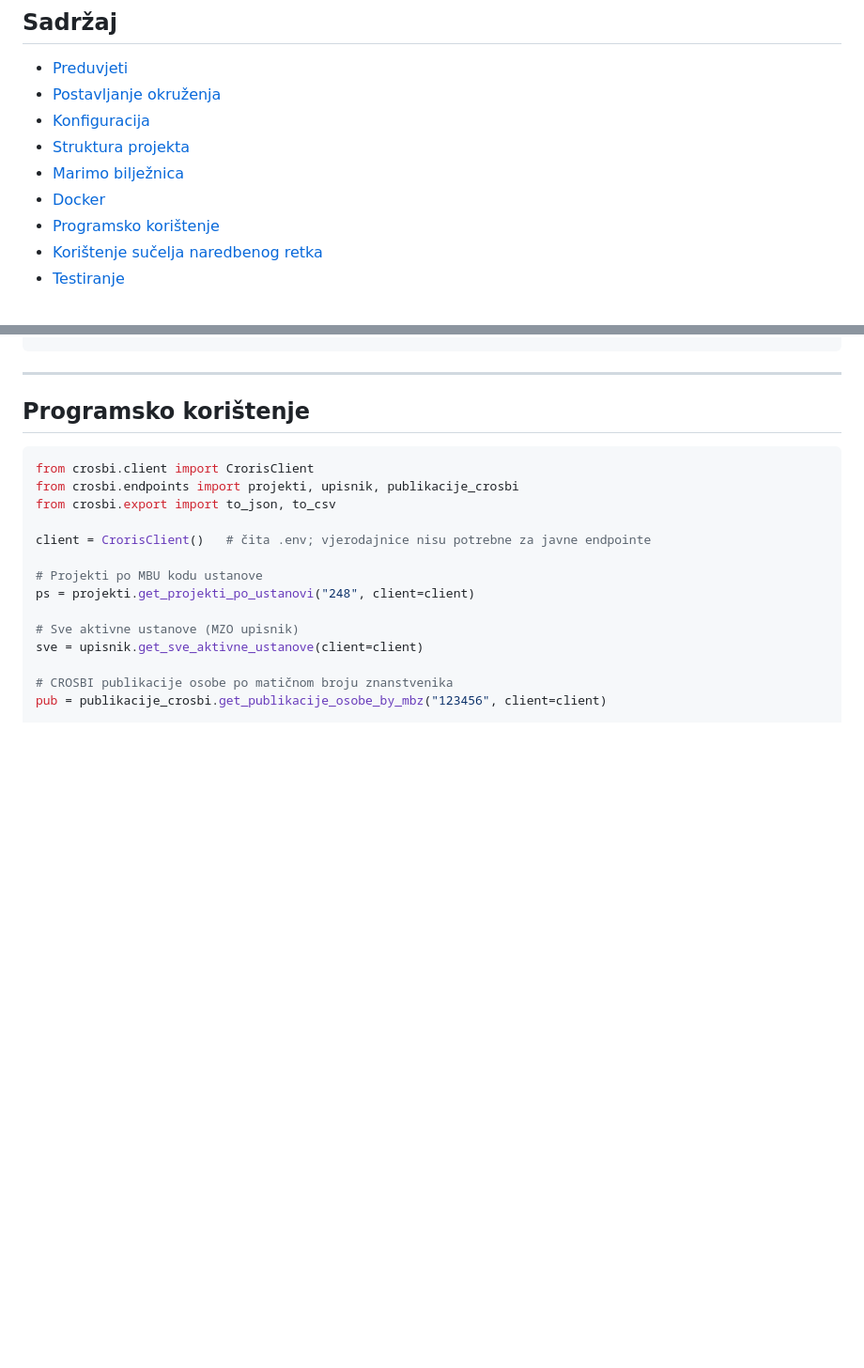
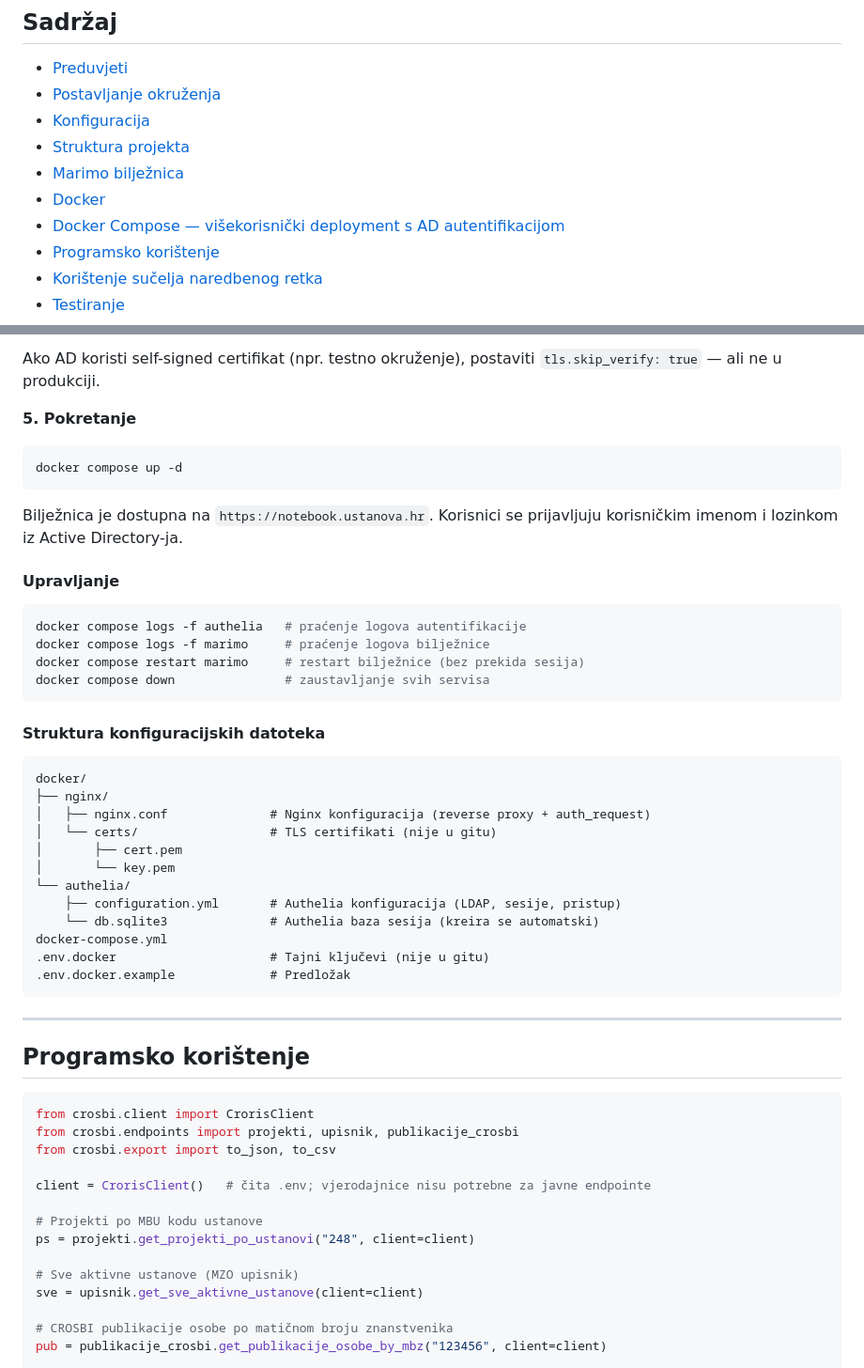
Before and after one commit to vvyroubal/pyCroRIS, a Markdown page: README.md, 2 parts joined by grey strips. Shown at 94% size. GitHub-like rendering; blank space fills up the shorter version.

````diff
--- a/README.md
+++ b/README.md
@@ -22,6 +22,7 @@ Python klijent i interaktivna bilježnica za dohvat i vizualizaciju podataka iz
 - [Struktura projekta](#struktura-projekta)
 - [Marimo bilježnica](#marimo-bilježnica)
 - [Docker](#docker)
+- [Docker Compose — višekorisnički deployment s AD autentifikacijom](#docker-compose--višekorisnički-deployment-s-ad-autentifikacijom)
 - [Programsko korištenje](#programsko-korištenje)
 - [Korištenje sučelja naredbenog retka](#korištenje-sučelja-naredbenog-retka)
 - [Testiranje](#testiranje)
@@ -191,3 +267,37 @@ docker run -p 2718:2718 -v $(pwd)/.cache:/app/.cache crosbi-notebook
+Ako AD koristi self-signed certifikat (npr. testno okruženje), postaviti `tls.skip_verify: true` — ali ne u produkciji.
+
+**5. Pokretanje**
+
+```bash
+docker compose up -d
+```
+
+Bilježnica je dostupna na `https://notebook.ustanova.hr`. Korisnici se prijavljuju korisničkim imenom i lozinkom iz Active Directory-ja.
+
+#### Upravljanje
+
+```bash
+docker compose logs -f authelia   # praćenje logova autentifikacije
+docker compose logs -f marimo     # praćenje logova bilježnice
+docker compose restart marimo     # restart bilježnice (bez prekida sesija)
+docker compose down               # zaustavljanje svih servisa
+```
+
+#### Struktura konfiguracijskih datoteka
+
+```
+docker/
+├── nginx/
+│   ├── nginx.conf              # Nginx konfiguracija (reverse proxy + auth_request)
+│   └── certs/                  # TLS certifikati (nije u gitu)
+│       ├── cert.pem
+│       └── key.pem
+└── authelia/
+    ├── configuration.yml       # Authelia konfiguracija (LDAP, sesije, pristup)
+    └── db.sqlite3              # Authelia baza sesija (kreira se automatski)
+docker-compose.yml
+.env.docker                     # Tajni ključevi (nije u gitu)
+.env.docker.example             # Predložak
 ```
 
 ---
````
Also changed, not shown: other parts of README.md (+75 -0 lines).
